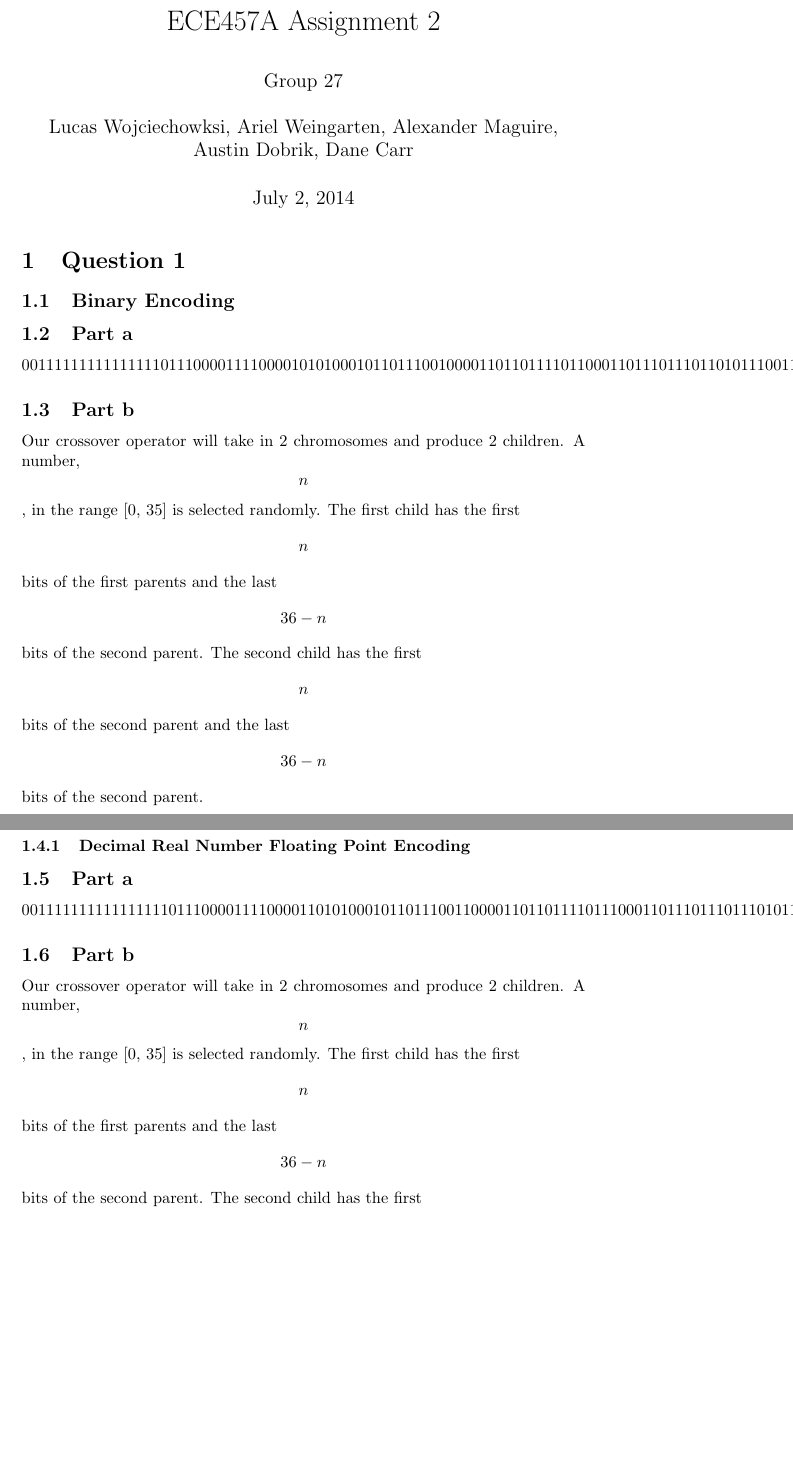
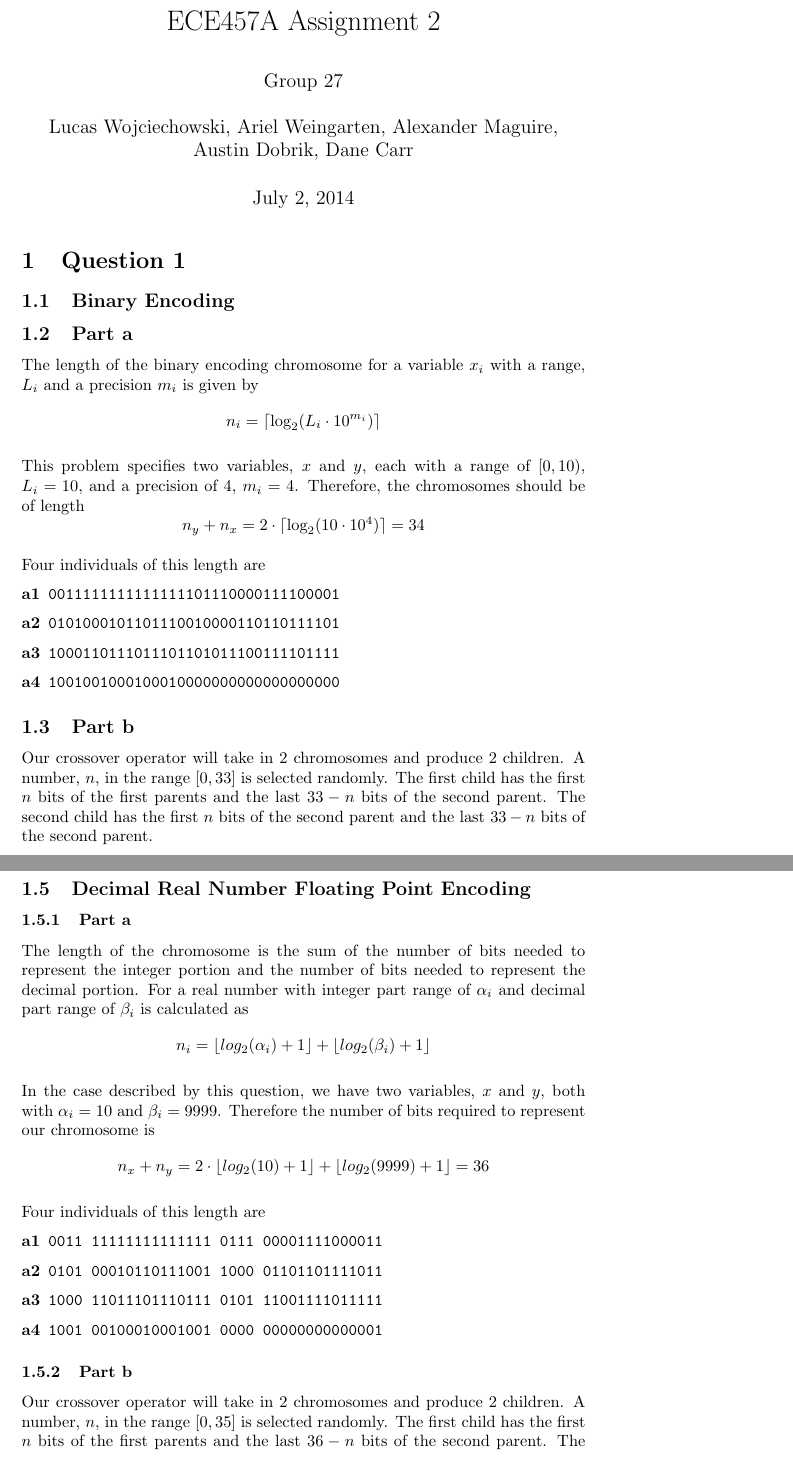
Before and after one commit to lucaswoj/ece457a, a LaTeX document (3/report.tex): two parts of pages 1 and 2 of 4, joined at a grey line, cut so that both start at the same text, the shorter picture padded with empty space. Compiled offline with pdfLaTeX.

Commit message:
Lets push these changes and get lunch. Finished question 1

```diff
--- a/3/report.tex
+++ b/3/report.tex
@@ -21,7 +21,7 @@
 \author{
   Group 27 \\
   \\
-  Lucas Wojciechowksi, Ariel Weingarten, Alexander Maguire, \\
+  Lucas Wojciechowski, Ariel Weingarten, Alexander Maguire, \\
   Austin Dobrik, Dane Carr}
 \date{\today}
 
@@ -33,12 +33,21 @@
 
 \subsection{Binary Encoding}
 \subsection{Part a}
-\[
-0011111111111111101110000111100001 \\
-0101000101101110010000110110111101 \\
-1000110111011101101011100111101111 \\
-1001001000100010000000000000000000 \\
-\]
+
+The length of the binary encoding chromosome for a variable $x_i$ with a range, $L_i$ and a precision $m_i$ is given by
+$$n_i = \ceil{\text{log}_2(L_i \cdot 10^{m_i})}$$
+
+This problem specifies two variables, $x$ and $y$, each with a range of $[0, 10)$, $L_i = 10$, and a precision of 4, $m_i = 4$. Therefore, the chromosomes should be of length
+$$n_y + n_x = 2 \cdot \ceil{\text{log}_2(10 \cdot 10^4)} = 34$$
+
+Four individuals of this length are
+\begin{description}
+\item[a1] \texttt{0011111111111111101110000111100001}
+\item[a2] \texttt{0101000101101110010000110110111101}
+\item[a3] \texttt{1000110111011101101011100111101111}
+\item[a4] \texttt{1001001000100010000000000000000000}
+\end{description}
+
 \subsection{Part b}
-Our crossover operator will take in 2 chromosomes and produce 2 children. A number, $$n$$,  in the range [0, 35] is selected randomly. The first child has the first $$n$$ bits of the first parents and the last $$36-n$$ bits of the second parent. The second child has the first $$n$$ bits of the second parent and the last $$36-n$$ bits of the second parent.
+Our crossover operator will take in 2 chromosomes and produce 2 children. A number, $n$, in the range $[0, 33]$ is selected randomly. The first child has the first $n$ bits of the first parents and the last $33-n$ bits of the second parent. The second child has the first $n$ bits of the second parent and the last $33-n$ bits of the second parent.
 
@@ -59,10 +63,0 @@ Our mutation operator takes in 1 chromosome and produces 1 child. Assume a mutat
-\subsubsection{Decimal Real Number Floating Point Encoding}
-\subsection{Part a}
-\[
-0011 11111111111111 0111 00001111000011 \\
-0101 00010110111001 1000 01101101111011 \\
-1000 11011101110111 0101 11001111011111 \\
-1001 00100010001001 0000 00000000000001 \\
-\]
-\subsection{Part b}
-Our crossover operator will take in 2 chromosomes and produce 2 children. A number, $$n$$,  in the range [0, 35] is selected randomly. The first child has the first $$n$$ bits of the first parents and the last $$36-n$$ bits of the second parent. The second child has the first $$n$$ bits of the second parent and the last $$36-n$$ bits of the second parent.
@@ -83,0 +75,19 @@ Our mutation operator takes in 1 chromosome and produces 1 child. Assume a mutat
+\subsection{Decimal Real Number Floating Point Encoding}
+\subsubsection{Part a}
+
+The length of the chromosome is the sum of the number of bits needed to represent the integer portion and the number of bits needed to represent the decimal portion. For a real number with integer part range of $\alpha_i$ and decimal part range of $\beta_i$ is calculated as
+$$n_i = \floor{log_2(\alpha_i) + 1} + \floor{log_2(\beta_i) + 1}$$
+
+In the case described by this question, we have two variables, $x$ and $y$, both with $\alpha_i = 10$ and $\beta_i = 9999$. Therefore the number of bits required to represent our chromosome is
+$$ n_x + n_y = 2 \cdot \floor{log_2(10) + 1} + \floor{log_2(9999) + 1} = 36 $$
+
+Four individuals of this length are
+\begin{description}
+\item[a1] \texttt{0011 11111111111111 0111 00001111000011}
+\item[a2] \texttt{0101 00010110111001 1000 01101101111011}
+\item[a3] \texttt{1000 11011101110111 0101 11001111011111}
+\item[a4] \texttt{1001 00100010001001 0000 00000000000001}
+\end{description}
+
+\subsubsection{Part b}
+Our crossover operator will take in 2 chromosomes and produce 2 children. A number, $n$,  in the range $[0, 35]$ is selected randomly. The first child has the first $n$ bits of the first parents and the last $36-n$ bits of the second parent. The second child has the first $n$ bits of the second parent and the last $36-n$ bits of the second parent.
```
Also changed, not shown: 3/report.pdf (added), 3/report.tex (67 more changed lines).
